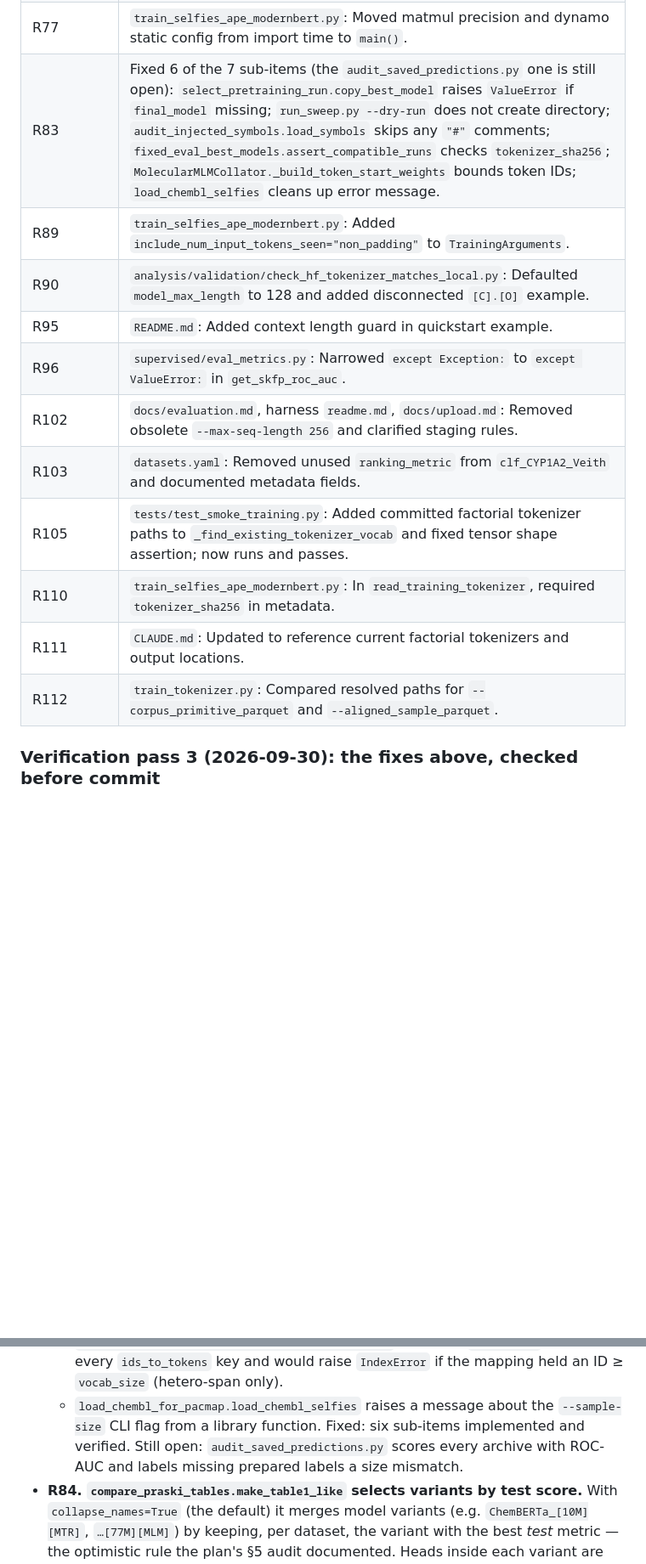
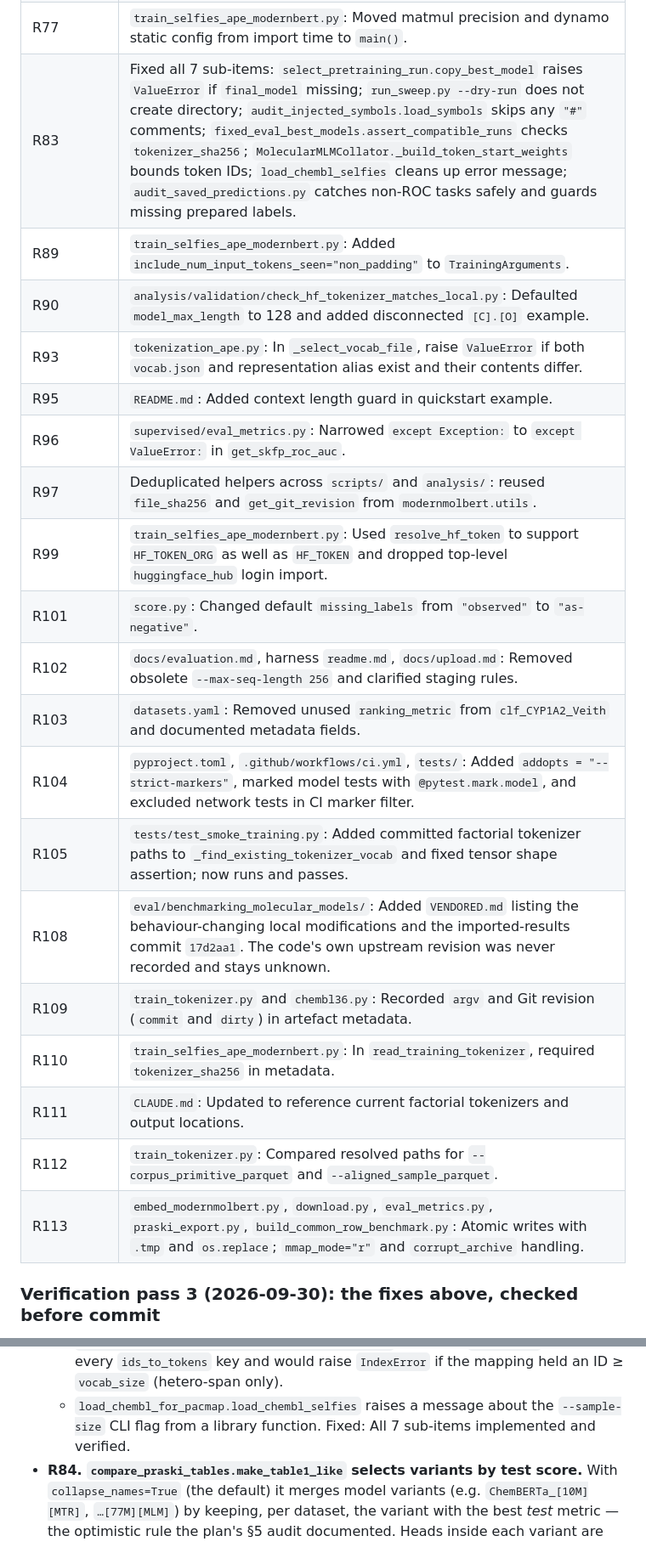
Before and after one commit to HauserGroup/ModernMolBERT, a Markdown page: docs/code_audit_2026-09-29.md, 2 parts joined by grey strips. Shown at 85% size. GitHub-like rendering; blank space fills up the shorter version.

```diff
--- a/docs/code_audit_2026-09-29.md
+++ b/docs/code_audit_2026-09-29.md
@@ -492,17 +492,25 @@ after these fixes: 300 passed, 4 skipped (CI marker subset); `ruff check`,
 | R73 | `.pre-commit-config.yaml`: Pinned Ruff hook to tag `v0.15.12` to match `uv.lock` and excluded `configs/` from `pretty-format-json`. |
 | R76 | Removed unused `score.checkpoint_exists`, `ModernMolBERTSelfiesFeaturizer.featurize` alias, and `model_cards.TOKENIZER_MAX_LENGTH`. |
 | R77 | `train_selfies_ape_modernbert.py`: Moved matmul precision and dynamo static config from import time to `main()`. |
-| R83 | Fixed 6 of the 7 sub-items (the `audit_saved_predictions.py` one is still open): `select_pretraining_run.copy_best_model` raises `ValueError` if `final_model` missing; `run_sweep.py --dry-run` does not create directory; `audit_injected_symbols.load_symbols` skips any `"#"` comments; `fixed_eval_best_models.assert_compatible_runs` checks `tokenizer_sha256`; `MolecularMLMCollator._build_token_start_weights` bounds token IDs; `load_chembl_selfies` cleans up error message. |
+| R83 | Fixed all 7 sub-items: `select_pretraining_run.copy_best_model` raises `ValueError` if `final_model` missing; `run_sweep.py --dry-run` does not create directory; `audit_injected_symbols.load_symbols` skips any `"#"` comments; `fixed_eval_best_models.assert_compatible_runs` checks `tokenizer_sha256`; `MolecularMLMCollator._build_token_start_weights` bounds token IDs; `load_chembl_selfies` cleans up error message; `audit_saved_predictions.py` catches non-ROC tasks safely and guards missing prepared labels. |
 | R89 | `train_selfies_ape_modernbert.py`: Added `include_num_input_tokens_seen="non_padding"` to `TrainingArguments`. |
 | R90 | `analysis/validation/check_hf_tokenizer_matches_local.py`: Defaulted `model_max_length` to 128 and added disconnected `[C].[O]` example. |
+| R93 | `tokenization_ape.py`: In `_select_vocab_file`, raise `ValueError` if both `vocab.json` and representation alias exist and their contents differ. |
 | R95 | `README.md`: Added context length guard in quickstart example. |
 | R96 | `supervised/eval_metrics.py`: Narrowed `except Exception:` to `except ValueError:` in `get_skfp_roc_auc`. |
+| R97 | Deduplicated helpers across `scripts/` and `analysis/`: reused `file_sha256` and `get_git_revision` from `modernmolbert.utils`. |
+| R99 | `train_selfies_ape_modernbert.py`: Used `resolve_hf_token` to support `HF_TOKEN_ORG` as well as `HF_TOKEN` and dropped top-level `huggingface_hub` login import. |
+| R101 | `score.py`: Changed default `missing_labels` from `"observed"` to `"as-negative"`. |
 | R102 | `docs/evaluation.md`, harness `readme.md`, `docs/upload.md`: Removed obsolete `--max-seq-length 256` and clarified staging rules. |
 | R103 | `datasets.yaml`: Removed unused `ranking_metric` from `clf_CYP1A2_Veith` and documented metadata fields. |
+| R104 | `pyproject.toml`, `.github/workflows/ci.yml`, `tests/`: Added `addopts = "--strict-markers"`, marked model tests with `@pytest.mark.model`, and excluded network tests in CI marker filter. |
 | R105 | `tests/test_smoke_training.py`: Added committed factorial tokenizer paths to `_find_existing_tokenizer_vocab` and fixed tensor shape assertion; now runs and passes. |
+| R108 | `eval/benchmarking_molecular_models/`: Added `VENDORED.md` listing the behaviour-changing local modifications and the imported-results commit `17d2aa1`. The code's own upstream revision was never recorded and stays unknown. |
+| R109 | `train_tokenizer.py` and `chembl36.py`: Recorded `argv` and Git revision (`commit` and `dirty`) in artefact metadata. |
 | R110 | `train_selfies_ape_modernbert.py`: In `read_training_tokenizer`, required `tokenizer_sha256` in metadata. |
 | R111 | `CLAUDE.md`: Updated to reference current factorial tokenizers and output locations. |
 | R112 | `train_tokenizer.py`: Compared resolved paths for `--corpus_primitive_parquet` and `--aligned_sample_parquet`. |
+| R113 | `embed_modernmolbert.py`, `download.py`, `eval_metrics.py`, `praski_export.py`, `build_common_row_benchmark.py`: Atomic writes with `.tmp` and `os.replace`; `mmap_mode="r"` and `corrupt_archive` handling. |
 
 ### Verification pass 3 (2026-09-30): the fixes above, checked before commit
 
@@ -1323,8 +1331,7 @@ G1–G7 campaign.
     an ID ≥ `vocab_size` (hetero-span only).
   - `load_chembl_for_pacmap.load_chembl_selfies` raises a message about the
     `--sample-size` CLI flag from a library function.
-  Fixed: six sub-items implemented and verified. Still open: `audit_saved_predictions.py`
-  scores every archive with ROC-AUC and labels missing prepared labels a size mismatch.
+  Fixed: All 7 sub-items implemented and verified.
 - **R84. `compare_praski_tables.make_table1_like` selects variants by test score.**
   With `collapse_names=True` (the default) it merges model variants (e.g.
   `ChemBERTa_[10M][MTR]`, `…[77M][MLM]`) by keeping, per dataset, the variant with
```
Also changed, not shown: other parts of docs/code_audit_2026-09-29.md (+19 -19 lines), docs/revision_factorial_v1_preflight.md (+8 -0 lines), 1 other file.
